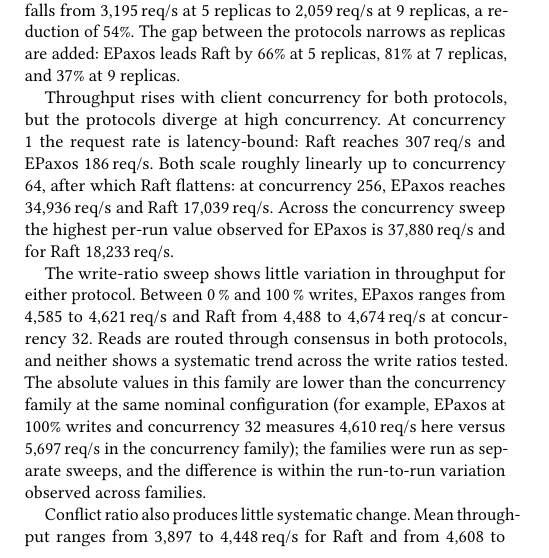
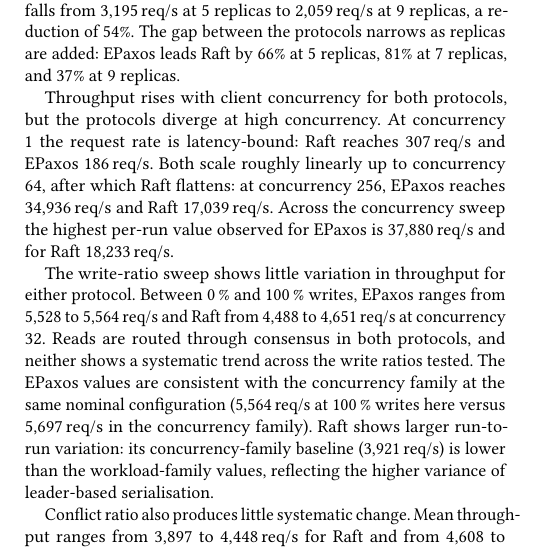
Before and after one commit to Sephy314/Leader-consensus-comparison, a LaTeX paper (paper/main.tex, which reads paper/sections/04-evaluation.tex): part of one column of page 4 of 5, cut so that both start at the same text. Compiled offline with pdfLaTeX.

Commit message:
Re-run EPaxos workload family; fix write-ratio discrepancy
The EPaxos workload family (09-14) showed 4,600 req/s at c32 while the
concurrency family showed 5,697 for the same nominal configuration.
Client CPU analysis showed the workload-family runs were host-contended
(client at 88-96% vs 22-30% for Raft and the concurrency family).
Re-ran all five write ratios (15 runs, 09-18): EPaxos is now flat at
5,528-5,564 req/s across write ratios, consistent with the concurrency
family. The write-ratio paragraph now reports the re-run values and
notes Raft's higher run-to-run variance.

```diff
--- a/paper/sections/04-evaluation.tex
+++ b/paper/sections/04-evaluation.tex
@@ -41,15 +41,16 @@
 observed for EPaxos is 37{,}880\,req/s and for Raft 18{,}233\,req/s.
 
 The write-ratio sweep shows little variation in throughput for either
-protocol. Between 0\,\% and 100\,\% writes, EPaxos ranges from 4{,}585 to
-4{,}621\,req/s and Raft from 4{,}488 to 4{,}674\,req/s at concurrency 32.
+protocol. Between 0\,\% and 100\,\% writes, EPaxos ranges from 5{,}528 to
+5{,}564\,req/s and Raft from 4{,}488 to 4{,}651\,req/s at concurrency 32.
 Reads are routed through consensus in both protocols, and neither shows a
-systematic trend across the write ratios tested. The absolute values in
-this family are lower than the concurrency family at the same nominal
-configuration (for example, EPaxos at 100\%\ writes and concurrency 32
-measures 4{,}610\,req/s here versus 5{,}697\,req/s in the concurrency
-family); the families were run as separate sweeps, and the difference is
-within the run-to-run variation observed across families.
+systematic trend across the write ratios tested. The EPaxos values are
+consistent with the concurrency family at the same nominal configuration
+(5{,}564\,req/s at 100\,\% writes here versus 5{,}697\,req/s in the
+concurrency family). Raft shows larger run-to-run variation: its
+concurrency-family baseline (3{,}921\,req/s) is lower than the
+workload-family values, reflecting the higher variance of leader-based
+serialisation.
 
 Conflict ratio also produces little systematic change. Mean throughput
 ranges from 3{,}897 to 4{,}448\,req/s for Raft and from 4{,}608 to
```
